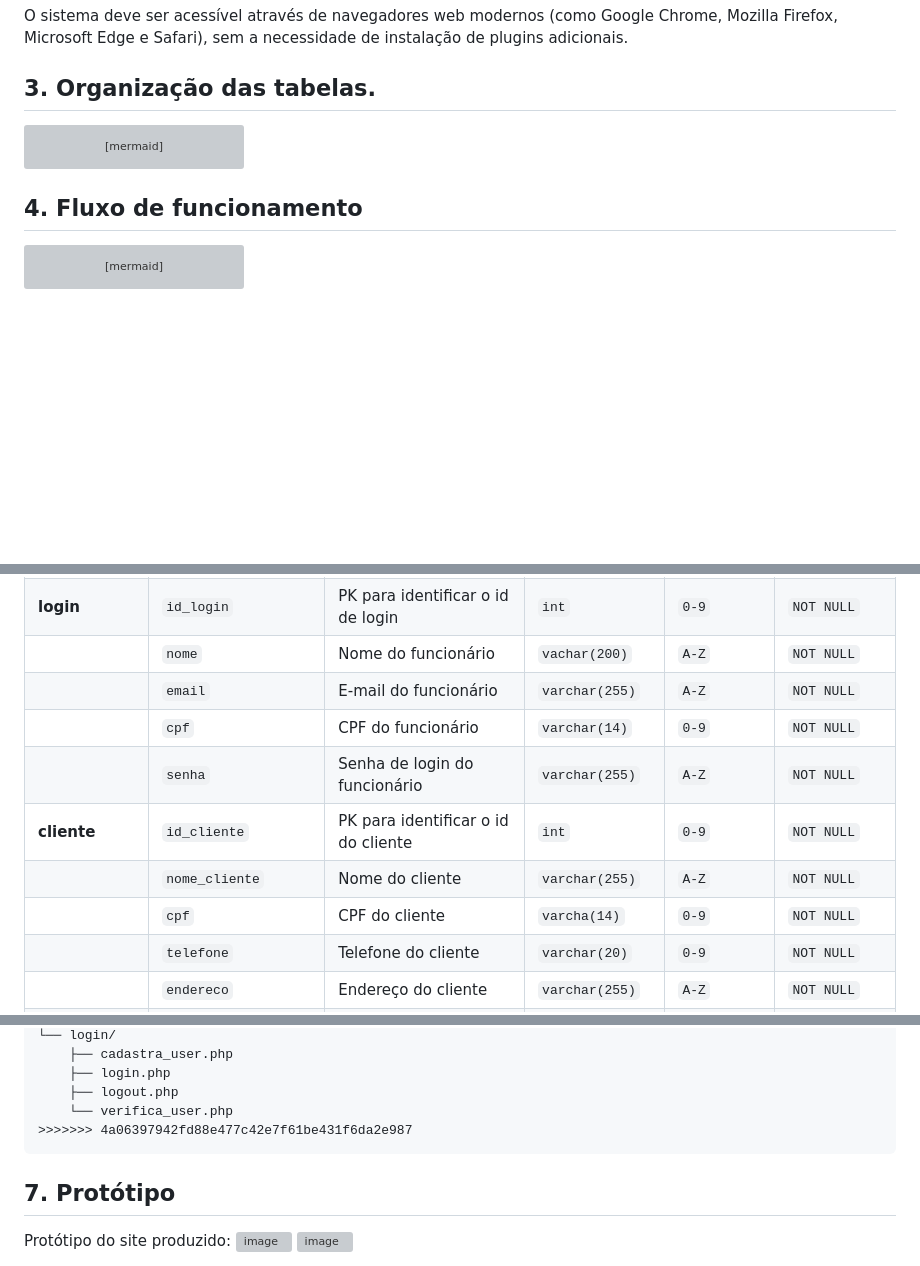
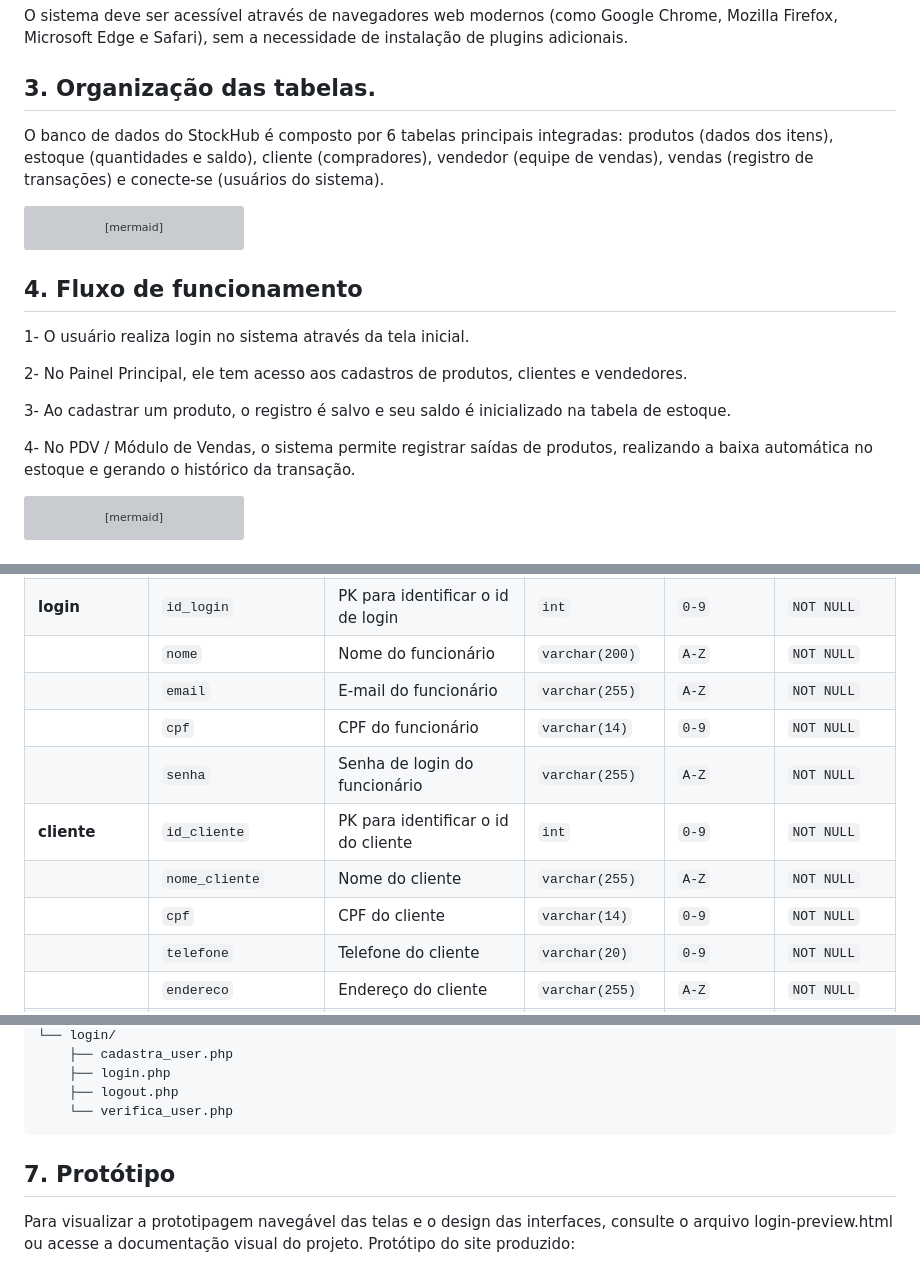
Before and after one commit to AlefAlves22/stockhub, a Markdown page: README.md, 3 parts joined by grey strips. Drawn GitHub-style; blank space fills up the shorter version; grey boxes are pictures that could not be loaded.

````diff
--- a/README.md
+++ b/README.md
@@ -151,6 +151,7 @@ O sistema deve ter uma interface web simples, limpa e responsiva, permitindo que
 O sistema deve ser acessível através de navegadores web modernos (como Google Chrome, Mozilla Firefox, Microsoft Edge e Safari), sem a necessidade de instalação de plugins adicionais.
 
 ## 3. Organização das tabelas.
+O banco de dados do StockHub é composto por 6 tabelas principais integradas: produtos (dados dos itens), estoque (quantidades e saldo), cliente (compradores), vendedor (equipe de vendas), vendas (registro de transações) e conecte-se (usuários do sistema).
 
 ``` mermaid
 
@@ -216,6 +217,13 @@ erDiagram
 
 ## 4. Fluxo de funcionamento
 
+1- O usuário realiza login no sistema através da tela inicial.
+
+2- No Painel Principal, ele tem acesso aos cadastros de produtos, clientes e vendedores.
+
+3- Ao cadastrar um produto, o registro é salvo e seu saldo é inicializado na tabela de estoque.
+
+4- No PDV / Módulo de Vendas, o sistema permite registrar saídas de produtos, realizando a baixa automática no estoque e gerando o histórico da transação.
 ```mermaid
 graph LR
     Usuario["Usuário / Operador"]
@@ -262,13 +270,13 @@ graph LR
 |  | `quantidade_estoque` | Quantidade de produto que tem em estoque | `int` | `0-9` | `NOT NULL` |
 |  | `fornecedor` | Nome do fornecedor do produto | `varchar(255)` | `A-Z` | `NOT NULL` |
 | **login** | `id_login` | PK para identificar o id de login | `int` | `0-9` | `NOT NULL` |
-|  | `nome` | Nome do funcionário | `vachar(200)` | `A-Z` | `NOT NULL` |
+|  | `nome` | Nome do funcionário | `varchar(200)` | `A-Z` | `NOT NULL` |
 |  | `email` | E-mail do funcionário | `varchar(255)` | `A-Z` | `NOT NULL` |
 |  | `cpf` | CPF do funcionário | `varchar(14)` | `0-9` | `NOT NULL` |
 |  | `senha` | Senha de login do funcionário | `varchar(255)` | `A-Z` | `NOT NULL` |
 | **cliente** | `id_cliente` | PK para identificar o id do cliente | `int` | `0-9` | `NOT NULL` |
 |  | `nome_cliente` | Nome do cliente | `varchar(255)` | `A-Z` | `NOT NULL` |
-|  | `cpf` | CPF do cliente | `varcha(14)` | `0-9` | `NOT NULL` |
+|  | `cpf` | CPF do cliente | `varchar(14)` | `0-9` | `NOT NULL` |
 |  | `telefone` | Telefone do cliente | `varchar(20)` | `0-9` | `NOT NULL` |
 |  | `endereco` | Endereço do cliente | `varchar(255)` | `A-Z` | `NOT NULL` |
 | **vendedor** | `id_vendedor` | PK para identificar o id do vendedor | `int` | `0-9` | `NOT NULL` |
@@ -336,10 +344,10 @@ graph LR
     ├── login.php
     ├── logout.php
     └── verifica_user.php
->>>>>>> 4a06397942fd88e477c42e7f61be431f6da2e987
 ```
 ## 7. Protótipo
+Para visualizar a prototipagem navegável das telas e o design das interfaces, consulte o arquivo login-preview.html ou acesse a documentação visual do projeto.
+Protótipo do site produzido:
 
-Protótipo do site produzido:
 <img width="1510" height="716" alt="image" src="https://github.com/user-attachments/assets/cfdcba49-d1be-4c50-b1ab-4448037ddaae" />
 <img width="1459" height="798" alt="image" src="https://github.com/user-attachments/assets/a79f008d-95ac-4016-922f-bce76f356edd" />
````
